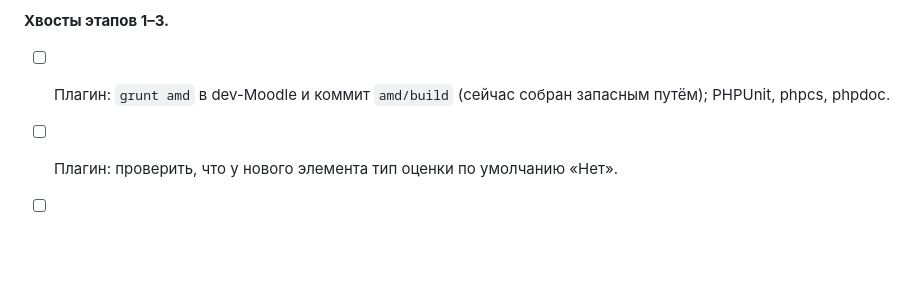
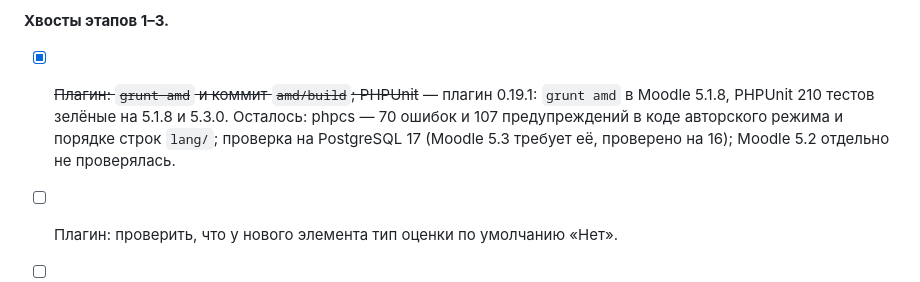
Before and after one commit to thua48xsen3iemicy-boop/gns-moodle-plugin, a Markdown page: docs/autochecks/README.md, the part around the change. Rendered like a GitHub page; blank space fills up the shorter version.

Commit message:
docs: auto-checks to-do after the Moodle 5.3 check
Co-Authored-By: Claude Opus 5.5 <noreply@anthropic.com>
Claude-Session: https://claude.ai/code/session_01ApVEvqgmgrErCwrw8HzX9U

```diff
--- a/docs/autochecks/README.md
+++ b/docs/autochecks/README.md
@@ -391,7 +391,9 @@ netplan/networkd/NetworkManager пока `supported: false`); `hostname` в `win
   считает ли слот коммутатор маршрутизирующим.
 
 **Хвосты этапов 1–3.**
-- [ ] Плагин: `grunt amd` в dev-Moodle и коммит `amd/build` (сейчас собран запасным путём); PHPUnit, phpcs, phpdoc.
+- [x] ~~Плагин: `grunt amd` и коммит `amd/build`; PHPUnit~~ — плагин 0.19.1: `grunt amd` в Moodle 5.1.8, PHPUnit 210 тестов
+  зелёные на 5.1.8 и 5.3.0. Осталось: phpcs — 70 ошибок и 107 предупреждений в коде авторского режима и порядке строк
+  `lang/`; проверка на PostgreSQL 17 (Moodle 5.3 требует её, проверено на 16); Moodle 5.2 отдельно не проверялась.
 - [ ] Плагин: проверить, что у нового элемента тип оценки по умолчанию «Нет».
 - [ ] Плагин: снижение максимума оценки за повторные попытки; история проверок в карточке «Лабы курса»; сброс курса
   (reset) для прогонов и оценок.
```
